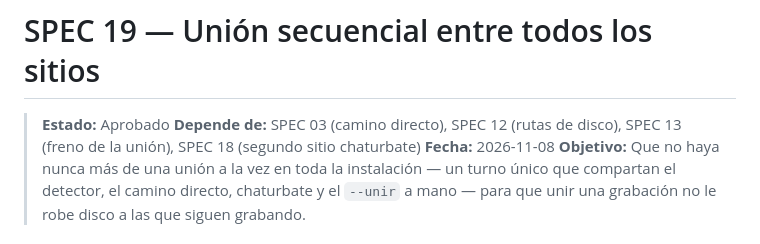
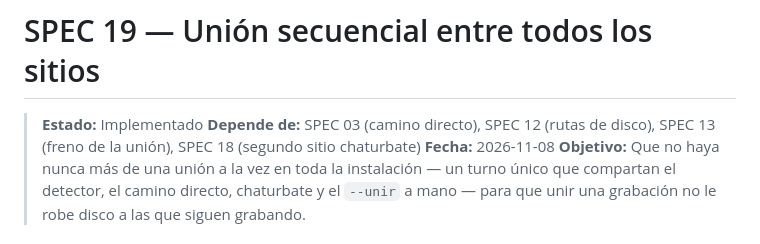
Before and after one commit to JuanVelasco03/Nimbo, a Markdown page: specs/19-union_secuencial_global.md, the part around the change. Drawn GitHub-style.

Commit message:
fix: actualizar estado de SPEC 19 a 'Implementado'

```diff
--- a/specs/19-union_secuencial_global.md
+++ b/specs/19-union_secuencial_global.md
@@ -1,6 +1,6 @@
 # SPEC 19 — Unión secuencial entre todos los sitios
 
-> **Estado:** Aprobado
+> **Estado:** Implementado
 > **Depende de:** SPEC 03 (camino directo), SPEC 12 (rutas de disco), SPEC 13 (freno de la unión), SPEC 18 (segundo sitio chaturbate)
 > **Fecha:** 2026-11-08
 > **Objetivo:** Que no haya nunca más de una unión a la vez en toda la instalación — un turno único que compartan el detector, el camino directo, chaturbate y el `--unir` a mano — para que unir una grabación no le robe disco a las que siguen grabando.
```
